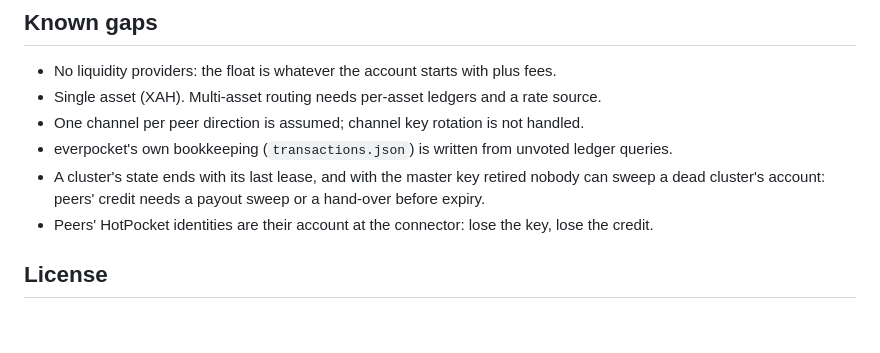
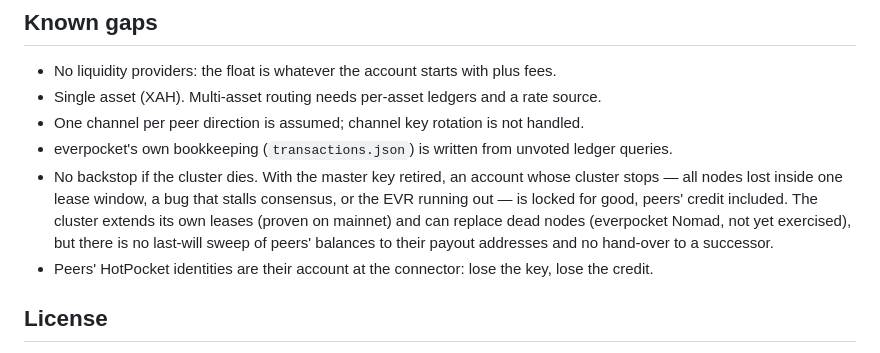
Before and after one commit to XRPLNick/everlink, a Markdown page: README.md, the part around the change. GitHub-like rendering; blank space fills up the shorter version.

Commit message:
Retire the master key; last-will gap documented

```diff
--- a/README.md
+++ b/README.md
@@ -120,8 +120,11 @@ Outputs: `ilp`, `claim_ack`, `payout {submitted|validated|failed}`, `ack`, `err`
 * Single asset (XAH). Multi-asset routing needs per-asset ledgers and a rate source.
 * One channel per peer direction is assumed; channel key rotation is not handled.
 * everpocket's own bookkeeping (`transactions.json`) is written from unvoted ledger queries.
-* A cluster's state ends with its last lease, and with the master key retired nobody can sweep
-  a dead cluster's account: peers' credit needs a payout sweep or a hand-over before expiry.
+* No backstop if the cluster dies. With the master key retired, an account whose cluster stops
+  — all nodes lost inside one lease window, a bug that stalls consensus, or the EVR running out —
+  is locked for good, peers' credit included. The cluster extends its own leases (proven on
+  mainnet) and can replace dead nodes (everpocket Nomad, not yet exercised), but there is no
+  last-will sweep of peers' balances to their payout addresses and no hand-over to a successor.
 * Peers' HotPocket identities are their account at the connector: lose the key, lose the credit.
 
 ## License
```
